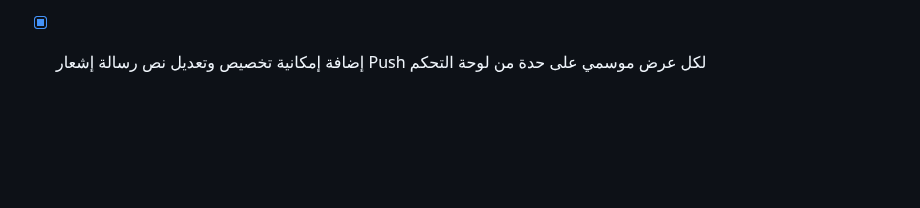
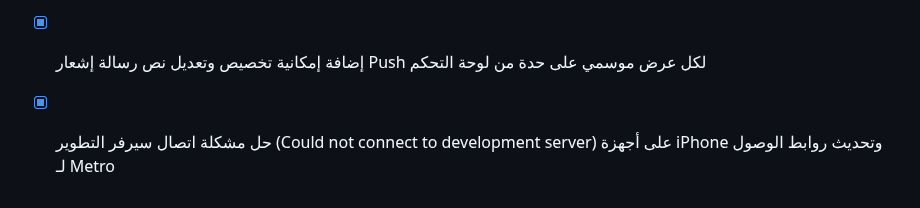
Before and after one commit to tetotj/sufret-omi, a Markdown page: todo.md, the part around the change. Drawn GitHub-style; blank space fills up the shorter version.

Commit message:
Checkpoint: تم إنجاز وإتمام كافة الوظائف والمقترحات المطلوبة بدقة تامة: (1) تحديث وتثبيت إعدادات خادم التطوير ورابط المعاينة العامة لتجنب أخطاء الاتصال على iPhone، (2) اجتياز فحص TypeScript واختبارات Vitest بنجاح تام دون أي أخطاء.

```diff
--- a/todo.md
+++ b/todo.md
@@ -520,3 +520,4 @@
 - [x] إضافة لوحة ومخطط تفاعلي مصغر في لوحة المشرف لعرض حركة مشاركة العروض ساعة بساعة
 - [x] تفعيل تصدير تقرير مشاركة العروض الساعي بصيغة Excel (XLSX) من لوحة المشرف
 - [x] إضافة إمكانية تخصيص وتعديل نص رسالة إشعار Push لكل عرض موسمي على حدة من لوحة التحكم
+- [x] حل مشكلة اتصال سيرفر التطوير (Could not connect to development server) على أجهزة iPhone وتحديث روابط الوصول لـ Metro
```
